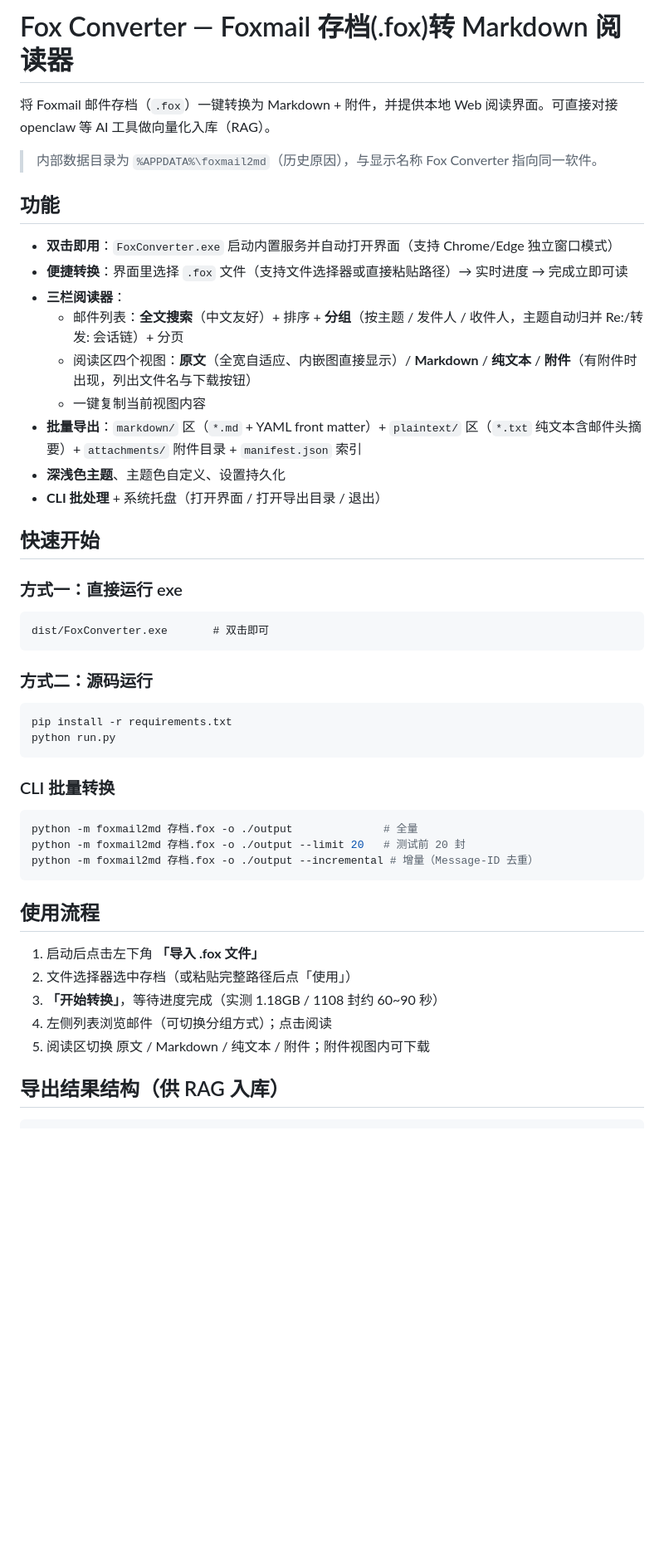
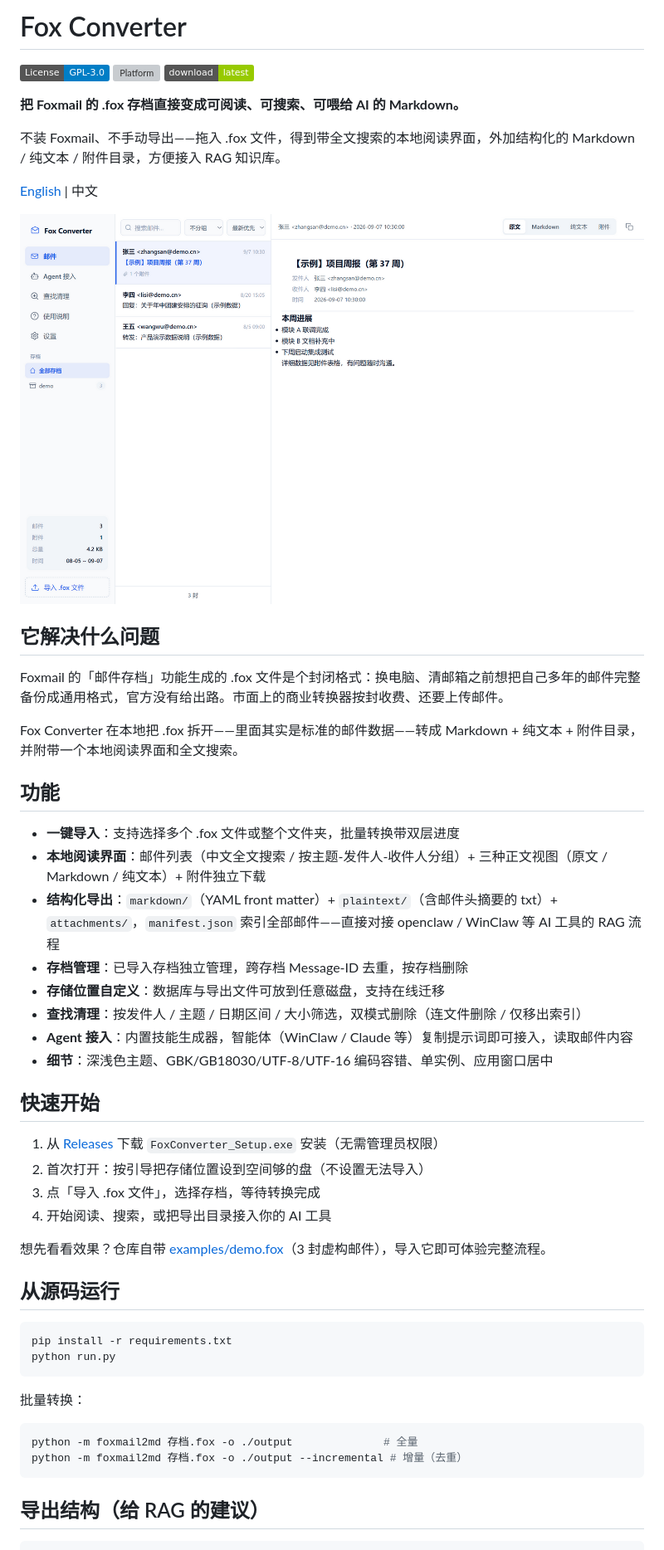
Before and after one commit to wb2951516-collab/fox-converter, a Markdown page: README.md, the part around one of its changes. Shown at 83% size. GitHub-like rendering; pictures changed too: docs/screenshots/main-light.png (added); badges without logos; blank space fills up the shorter version; grey boxes are pictures that could not be loaded.

````diff
--- a/README.md
+++ b/README.md
@@ -1,52 +1,57 @@
-# Fox Converter — Foxmail 存档(.fox)转 Markdown 阅读器
+# Fox Converter
 
-将 Foxmail 邮件存档（`.fox`）一键转换为 Markdown + 附件，并提供本地 Web 阅读界面。可直接对接 openclaw 等 AI 工具做向量化入库（RAG）。
+[![License: GPL-3.0](https://img.shields.io/badge/License-GPL--3.0-blue.svg)](LICENSE)
+[![Platform](https://img.shields.io/badge/platform-Windows%2010%2F11-lightblue)](https://github.com/wb2951516-collab/fox-converter/releases)
+[![Release](https://img.shields.io/badge/download-latest-green)](https://github.com/wb2951516-collab/fox-converter/releases)
 
-> 内部数据目录为 `%APPDATA%\foxmail2md`（历史原因），与显示名称 Fox Converter 指向同一软件。
+**把 Foxmail 的 .fox 存档直接变成可阅读、可搜索、可喂给 AI 的 Markdown。**
+
+不装 Foxmail、不手动导出——拖入 .fox 文件，得到带全文搜索的本地阅读界面，外加结构化的 Markdown / 纯文本 / 附件目录，方便接入 RAG 知识库。
+
+[English](#english) | 中文
+
+![主界面](docs/screenshots/main-light.png)
+
+## 它解决什么问题
+
+Foxmail 的「邮件存档」功能生成的 .fox 文件是个封闭格式：换电脑、清邮箱之前想把自己多年的邮件完整备份成通用格式，官方没有给出路。市面上的商业转换器按封收费、还要上传邮件。
+
+Fox Converter 在本地把 .fox 拆开——里面其实是标准的邮件数据——转成 Markdown + 纯文本 + 附件目录，并附带一个本地阅读界面和全文搜索。
 
 ## 功能
 
-- **双击即用**：`FoxConverter.exe` 启动内置服务并自动打开界面（支持 Chrome/Edge 独立窗口模式）
-- **便捷转换**：界面里选择 `.fox` 文件（支持文件选择器或直接粘贴路径）→ 实时进度 → 完成立即可读
-- **三栏阅读器**：
-  - 邮件列表：**全文搜索**（中文友好）+ 排序 + **分组**（按主题 / 发件人 / 收件人，主题自动归并 Re:/转发: 会话链）+ 分页
-  - 阅读区四个视图：**原文**（全宽自适应、内嵌图直接显示）/ **Markdown** / **纯文本** / **附件**（有附件时出现，列出文件名与下载按钮）
-  - 一键复制当前视图内容
-- **批量导出**：`markdown/` 区（`*.md` + YAML front matter）+ `plaintext/` 区（`*.txt` 纯文本含邮件头摘要）+ `attachments/` 附件目录 + `manifest.json` 索引
-- **深浅色主题**、主题色自定义、设置持久化
-- **CLI 批处理** + 系统托盘（打开界面 / 打开导出目录 / 退出）
+- **一键导入**：支持选择多个 .fox 文件或整个文件夹，批量转换带双层进度
+- **本地阅读界面**：邮件列表（中文全文搜索 / 按主题-发件人-收件人分组）+ 三种正文视图（原文 / Markdown / 纯文本）+ 附件独立下载
+- **结构化导出**：`markdown/`（YAML front matter）+ `plaintext/`（含邮件头摘要的 txt）+ `attachments/`，`manifest.json` 索引全部邮件——直接对接 openclaw / WinClaw 等 AI 工具的 RAG 流程
+- **存档管理**：已导入存档独立管理，跨存档 Message-ID 去重，按存档删除
+- **存储位置自定义**：数据库与导出文件可放到任意磁盘，支持在线迁移
+- **查找清理**：按发件人 / 主题 / 日期区间 / 大小筛选，双模式删除（连文件删除 / 仅移出索引）
+- **Agent 接入**：内置技能生成器，智能体（WinClaw / Claude 等）复制提示词即可接入，读取邮件内容
+- **细节**：深浅色主题、GBK/GB18030/UTF-8/UTF-16 编码容错、单实例、应用窗口居中
 
 ## 快速开始
 
-### 方式一：直接运行 exe
+1. 从 [Releases](https://github.com/wb2951516-collab/fox-converter/releases) 下载 `FoxConverter_Setup.exe` 安装（无需管理员权限）
+2. 首次打开：按引导把存储位置设到空间够的盘（不设置无法导入）
+3. 点「导入 .fox 文件」，选择存档，等待转换完成
+4. 开始阅读、搜索，或把导出目录接入你的 AI 工具
 
-```
-dist/FoxConverter.exe       # 双击即可
-```
+想先看看效果？仓库自带 [examples/demo.fox](examples/demo.fox)（3 封虚构邮件），导入它即可体验完整流程。
 
-### 方式二：源码运行
+## 从源码运行
 
 ```bash
 pip install -r requirements.txt
 python run.py
 ```
 
-### CLI 批量转换
+批量转换：
 
 ```bash
 python -m foxmail2md 存档.fox -o ./output              # 全量
-python -m foxmail2md 存档.fox -o ./output --limit 20   # 测试前 20 封
-python -m foxmail2md 存档.fox -o ./output --incremental # 增量（Message-ID 去重）
+python -m foxmail2md 存档.fox -o ./output --incremental # 增量（去重）
 ```
 
-## 使用流程
-
-1. 启动后点击左下角 **「导入 .fox 文件」**
-2. 文件选择器选中存档（或粘贴完整路径后点「使用」）
-3. **「开始转换」**，等待进度完成（实测 1.18GB / 1108 封约 60~90 秒）
-4. 左侧列表浏览邮件（可切换分组方式）；点击阅读
-5. 阅读区切换 原文 / Markdown / 纯文本 / 附件；附件视图内可下载
-
-## 导出结果结构（供 RAG 入库）
+## 导出结构（给 RAG 的建议）
 
 ```
````
Also changed, not shown: other parts of README.md (+46 -66 lines), docs/screenshots/attachments.png (added), 3 other files.
